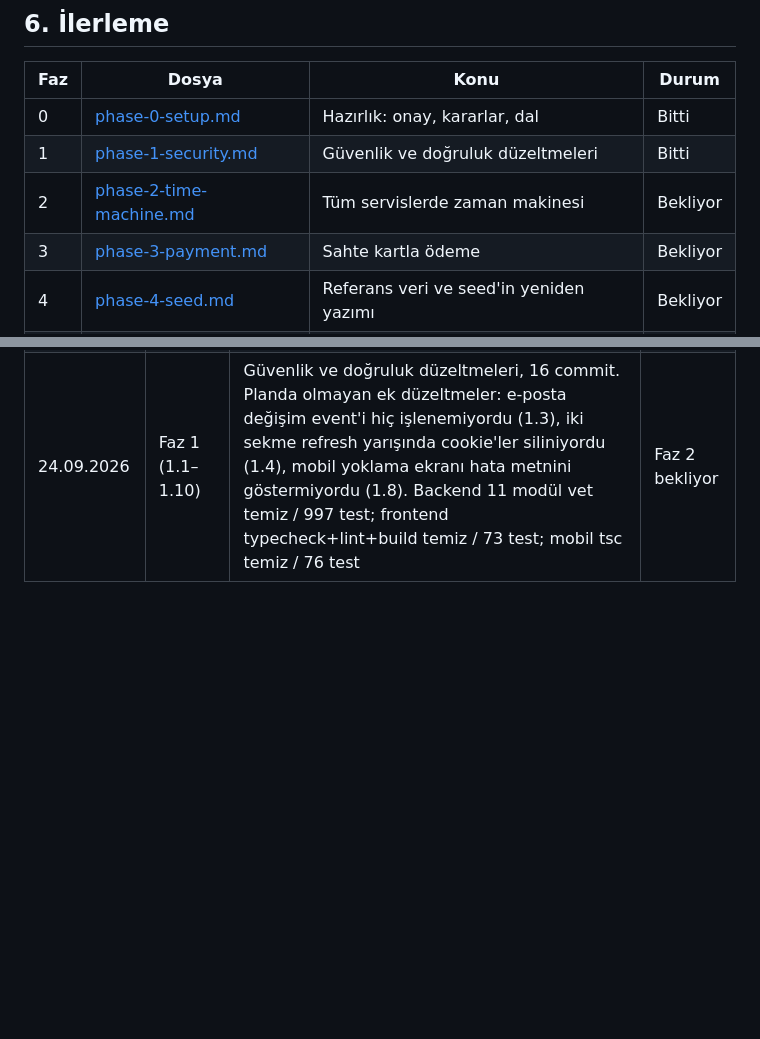
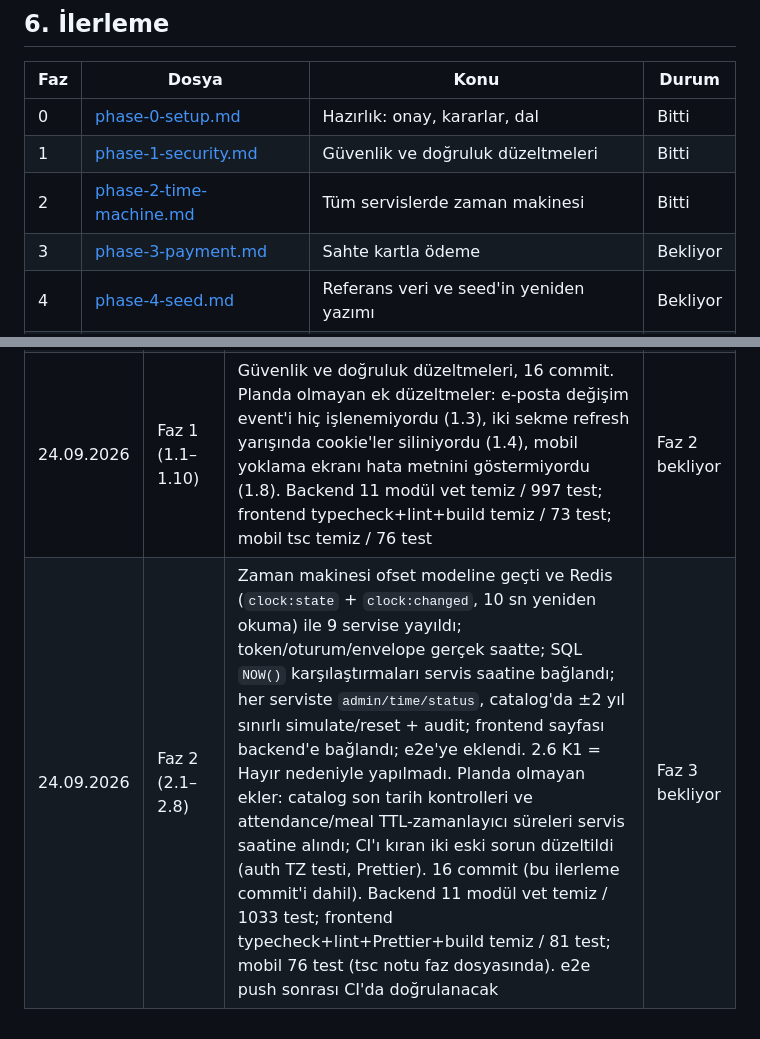
Before and after one commit to Baaaki/MyDreamCampus, a Markdown page: docs/demo-launch/README.md, 2 parts joined by grey strips. Rendered like a GitHub page; blank space fills up the shorter version.

Commit message:
docs(infra): update demo launch progress

```diff
--- a/docs/demo-launch/README.md
+++ b/docs/demo-launch/README.md
@@ -160,7 +160,7 @@ Başlangıç durumu (24.09.2026, Faz 0 sonu): 11 Go modülünde `go vet` temiz,
 |---|---|---|---|
 | 0 | [phase-0-setup.md](phase-0-setup.md) | Hazırlık: onay, kararlar, dal | Bitti |
 | 1 | [phase-1-security.md](phase-1-security.md) | Güvenlik ve doğruluk düzeltmeleri | Bitti |
-| 2 | [phase-2-time-machine.md](phase-2-time-machine.md) | Tüm servislerde zaman makinesi | Bekliyor |
+| 2 | [phase-2-time-machine.md](phase-2-time-machine.md) | Tüm servislerde zaman makinesi | Bitti |
 | 3 | [phase-3-payment.md](phase-3-payment.md) | Sahte kartla ödeme | Bekliyor |
 | 4 | [phase-4-seed.md](phase-4-seed.md) | Referans veri ve seed'in yeniden yazımı | Bekliyor |
 | 5 | [phase-5-mock-cleanup.md](phase-5-mock-cleanup.md) | Frontend'den mock temizliği | Bekliyor |
@@ -189,3 +189,4 @@ Durum değerleri: **Bekliyor**, **Devam ediyor**, **Bitti**, **Engelli**.
 | 23.09.2026 | — | Plan yazıldı (inceleme oturumu) | Faz 0 bekliyor |
 | 23–24.09.2026 | Faz 0 (0.1–0.5) | Plan onayı, K1–K5, dal; Go 1.27, Docker/CI, frontend (vite 8, react-router 8, lint 92→0) ve mobil (Expo SDK 57) güncellemeleri. 0.5: backend 11 modül vet temiz / 972 test; frontend typecheck+lint+build temiz / 68 test; mobil tsc temiz / 67 test — hepsi yeşil | Faz 1 bekliyor |
 | 24.09.2026 | Faz 1 (1.1–1.10) | Güvenlik ve doğruluk düzeltmeleri, 16 commit. Planda olmayan ek düzeltmeler: e-posta değişim event'i hiç işlenemiyordu (1.3), iki sekme refresh yarışında cookie'ler siliniyordu (1.4), mobil yoklama ekranı hata metnini göstermiyordu (1.8). Backend 11 modül vet temiz / 997 test; frontend typecheck+lint+build temiz / 73 test; mobil tsc temiz / 76 test | Faz 2 bekliyor |
+| 24.09.2026 | Faz 2 (2.1–2.8) | Zaman makinesi ofset modeline geçti ve Redis (`clock:state` + `clock:changed`, 10 sn yeniden okuma) ile 9 servise yayıldı; token/oturum/envelope gerçek saatte; SQL `NOW()` karşılaştırmaları servis saatine bağlandı; her serviste `admin/time/status`, catalog'da ±2 yıl sınırlı simulate/reset + audit; frontend sayfası backend'e bağlandı; e2e'ye eklendi. 2.6 K1 = Hayır nedeniyle yapılmadı. Planda olmayan ekler: catalog son tarih kontrolleri ve attendance/meal TTL-zamanlayıcı süreleri servis saatine alındı; CI'ı kıran iki eski sorun düzeltildi (auth TZ testi, Prettier). 16 commit (bu ilerleme commit'i dahil). Backend 11 modül vet temiz / 1033 test; frontend typecheck+lint+Prettier+build temiz / 81 test; mobil 76 test (tsc notu faz dosyasında). e2e push sonrası CI'da doğrulanacak | Faz 3 bekliyor |
```
Also changed, not shown: docs/demo-launch/phase-2-time-machine.md (+20 -7 lines).
